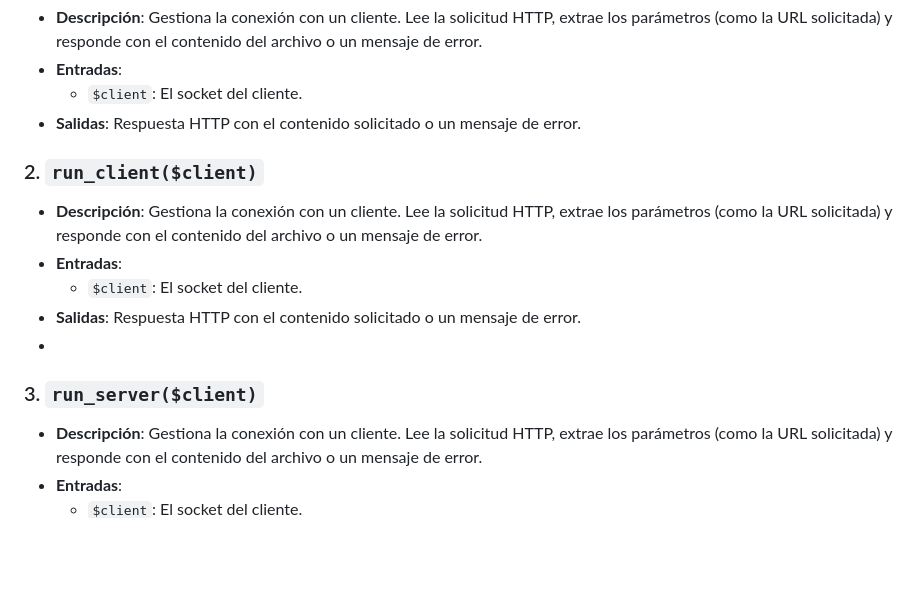
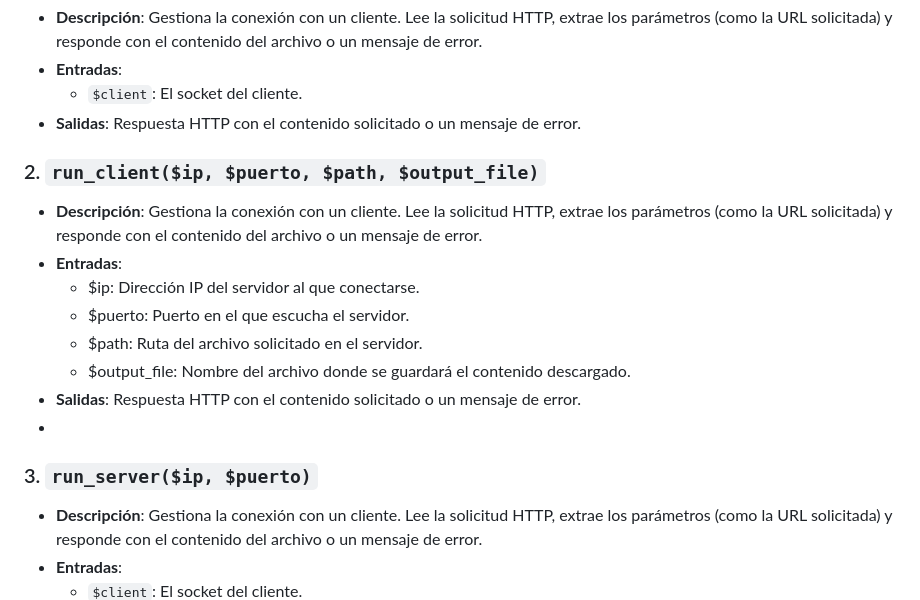
Before and after one commit to miguelable/DAT, a Markdown page: README.md, the part around the change. GitHub-like rendering; blank space fills up the shorter version.

```diff
--- a/README.md
+++ b/README.md
@@ -21,14 +21,17 @@ Este proyecto implementa un servidor y un cliente en PHP para manejar descargas
   - `$client`: El socket del cliente.
 - **Salidas**: Respuesta HTTP con el contenido solicitado o un mensaje de error.
 
-### 2. `run_client($client)`
+### 2. `run_client($ip, $puerto, $path, $output_file)`
 
 - **Descripción**: Gestiona la conexión con un cliente. Lee la solicitud HTTP, extrae los parámetros (como la URL solicitada) y responde con el contenido del archivo o un mensaje de error.
 - **Entradas**:
-  - `$client`: El socket del cliente.
+  - $ip: Dirección IP del servidor al que conectarse.
+  - $puerto: Puerto en el que escucha el servidor.
+  - $path: Ruta del archivo solicitado en el servidor.
+  - $output_file: Nombre del archivo donde se guardará el contenido descargado.
 - **Salidas**: Respuesta HTTP con el contenido solicitado o un mensaje de error.
 -
-### 3. `run_server($client)`
+### 3. `run_server($ip, $puerto)`
 
 - **Descripción**: Gestiona la conexión con un cliente. Lee la solicitud HTTP, extrae los parámetros (como la URL solicitada) y responde con el contenido del archivo o un mensaje de error.
 - **Entradas**:
```
